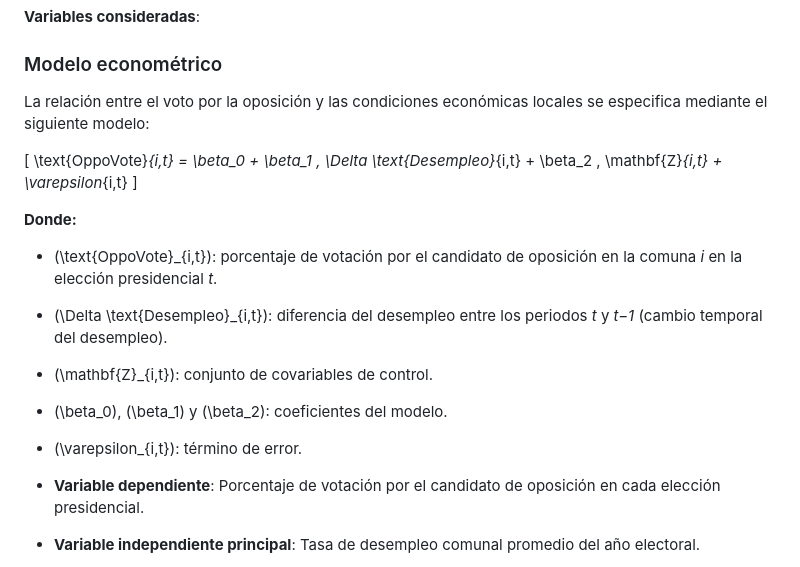
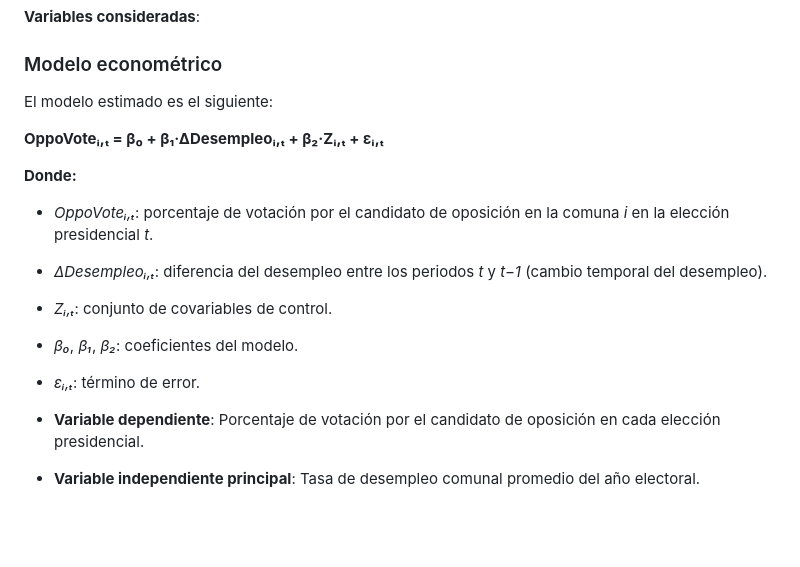
Before and after one commit to mariagracia-abbottcontreras/proyecto_icp5006, a Markdown page: README.md, the part around the change. Drawn GitHub-style; blank space fills up the shorter version.

Commit message:
Update README.md
5:59

```diff
--- a/README.md
+++ b/README.md
@@ -109,19 +109,16 @@ La base de datos del **Sistema Nacional de Información Municipal (SINIM)**, adm
 
 ### Modelo econométrico
 
-La relación entre el voto por la oposición y las condiciones económicas locales se especifica mediante el siguiente modelo:
+El modelo estimado es el siguiente:
 
-\[
-\text{OppoVote}_{i,t} = \beta_0 + \beta_1 \, \Delta \text{Desempleo}_{i,t} + \beta_2 \, \mathbf{Z}_{i,t} + \varepsilon_{i,t}
-\]
+**OppoVoteᵢ,ₜ = β₀ + β₁·ΔDesempleoᵢ,ₜ + β₂·Zᵢ,ₜ + εᵢ,ₜ**
 
 **Donde:**
-
-- \(\text{OppoVote}_{i,t}\): porcentaje de votación por el candidato de oposición en la comuna *i* en la elección presidencial *t*.
-- \(\Delta \text{Desempleo}_{i,t}\): diferencia del desempleo entre los periodos *t* y *t−1* (cambio temporal del desempleo).
-- \(\mathbf{Z}_{i,t}\): conjunto de covariables de control.
-- \(\beta_0\), \(\beta_1\) y \(\beta_2\): coeficientes del modelo.
-- \(\varepsilon_{i,t}\): término de error.
+- *OppoVoteᵢ,ₜ*: porcentaje de votación por el candidato de oposición en la comuna *i* en la elección presidencial *t*.
+- *ΔDesempleoᵢ,ₜ*: diferencia del desempleo entre los periodos *t* y *t−1* (cambio temporal del desempleo).
+- *Zᵢ,ₜ*: conjunto de covariables de control.
+- *β₀*, *β₁*, *β₂*: coeficientes del modelo.
+- *εᵢ,ₜ*: término de error.
 
 - **Variable dependiente**: Porcentaje de votación por el candidato de oposición en cada elección presidencial.
 
```
